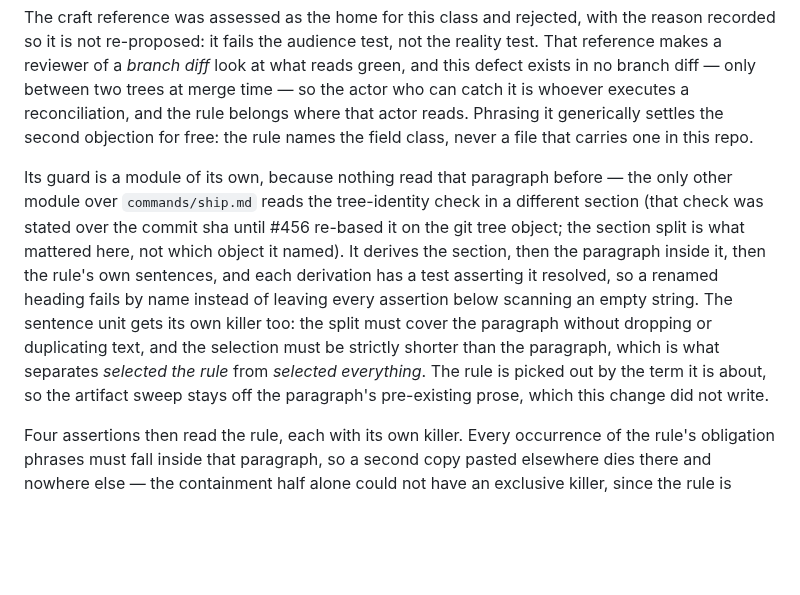
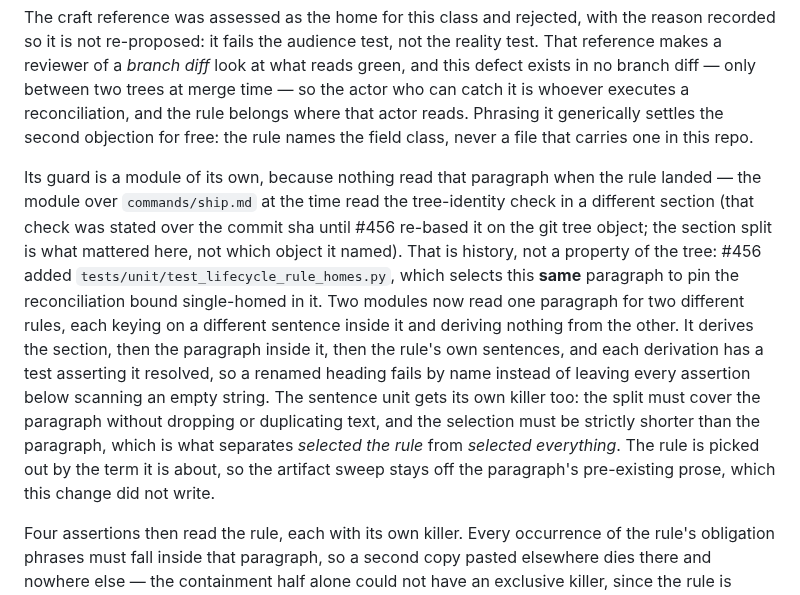
Before and after one commit to sluengen/harness, a Markdown page: specs/features/guidance-system.md, the part around the change. GitHub-like rendering; blank space fills up the shorter version.

Commit message:
review(#456): re-anchor a record claim the ticket's own new module falsified
The re-bind onto #457 re-read `specs/features/guidance-system.md` against the
shipping tree and found one sentence true of the diff and false of the tree:
the base-drift collision section still claimed "the only other module over
`commands/ship.md` reads the tree-identity check in a different section".

#456 itself added `tests/unit/test_lifecycle_rule_homes.py`, a second other
reader of that file — and it selects the *same* base-drift paragraph, not a
different section, so both halves of the clause were wrong. Re-anchored to
history where it is history, and to the tree where it describes the tree.

Co-Authored-By: Claude Opus 5 <noreply@anthropic.com>

```diff
--- a/specs/features/guidance-system.md
+++ b/specs/features/guidance-system.md
@@ -236,7 +236,7 @@ The header now states the file's own admission rule: additions are raised as a *
 
 The craft reference was assessed as the home for this class and rejected, with the reason recorded so it is not re-proposed: it fails the audience test, not the reality test. That reference makes a reviewer of a *branch diff* look at what reads green, and this defect exists in no branch diff — only between two trees at merge time — so the actor who can catch it is whoever executes a reconciliation, and the rule belongs where that actor reads. Phrasing it generically settles the second objection for free: the rule names the field class, never a file that carries one in this repo.
 
-Its guard is a module of its own, because nothing read that paragraph before — the only other module over `commands/ship.md` reads the tree-identity check in a different section (that check was stated over the commit sha until #456 re-based it on the git tree object; the section split is what mattered here, not which object it named). It derives the section, then the paragraph inside it, then the rule's own sentences, and each derivation has a test asserting it resolved, so a renamed heading fails by name instead of leaving every assertion below scanning an empty string. The sentence unit gets its own killer too: the split must cover the paragraph without dropping or duplicating text, and the selection must be strictly shorter than the paragraph, which is what separates *selected the rule* from *selected everything*. The rule is picked out by the term it is about, so the artifact sweep stays off the paragraph's pre-existing prose, which this change did not write.
+Its guard is a module of its own, because nothing read that paragraph when the rule landed — the module over `commands/ship.md` at the time read the tree-identity check in a different section (that check was stated over the commit sha until #456 re-based it on the git tree object; the section split is what mattered here, not which object it named). That is history, not a property of the tree: #456 added `tests/unit/test_lifecycle_rule_homes.py`, which selects this **same** paragraph to pin the reconciliation bound single-homed in it. Two modules now read one paragraph for two different rules, each keying on a different sentence inside it and deriving nothing from the other. It derives the section, then the paragraph inside it, then the rule's own sentences, and each derivation has a test asserting it resolved, so a renamed heading fails by name instead of leaving every assertion below scanning an empty string. The sentence unit gets its own killer too: the split must cover the paragraph without dropping or duplicating text, and the selection must be strictly shorter than the paragraph, which is what separates *selected the rule* from *selected everything*. The rule is picked out by the term it is about, so the artifact sweep stays off the paragraph's pre-existing prose, which this change did not write.
 
 Four assertions then read the rule, each with its own killer. Every occurrence of the rule's obligation phrases must fall inside that paragraph, so a second copy pasted elsewhere dies there and nowhere else — the containment half alone could not have an exclusive killer, since the rule is derived from the paragraph. The rule must state its obligation and not only the hazard. It must name the field class through several instances rather than one, pinned by membership so a fourth costs nothing to add. And it must name no artifact filename, backed by a control that splices two filename shapes into the **real rule text** and asserts the *difference* the splice makes rather than an absolute token set — both weaker forms were measured and both died to the same edit as the assertion they back, which is the shape where two assertions hide each other.
 
```
